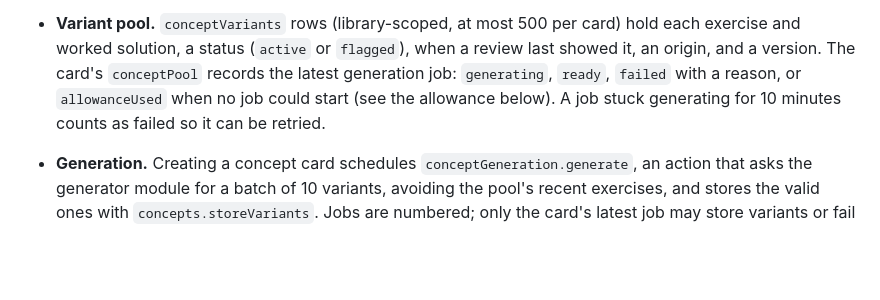
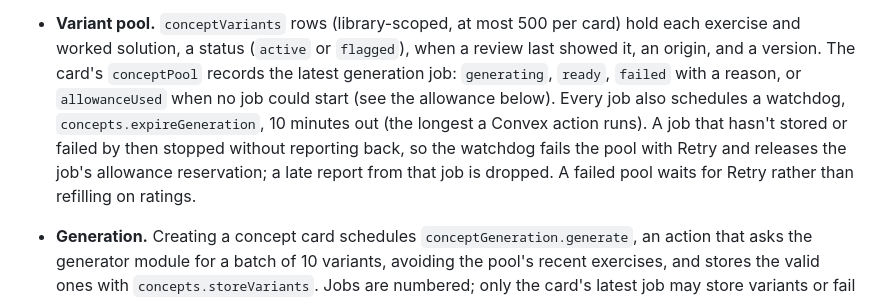
Before and after one commit to andy-spike/armin, a Markdown page: packages/backend/README.md, the part around the change. Rendered like a GitHub page; blank space fills up the shorter version.

```diff
--- a/packages/backend/README.md
+++ b/packages/backend/README.md
@@ -184,8 +184,12 @@ in), and a card can't change to or from the concept type.
   `flagged`), when a review last showed it, an origin, and a version. The
   card's `conceptPool` records the latest generation job: `generating`,
   `ready`, `failed` with a reason, or `allowanceUsed` when no job could start
-  (see the allowance below). A job stuck generating for 10 minutes counts as
-  failed so it can be retried.
+  (see the allowance below). Every job also schedules a watchdog,
+  `concepts.expireGeneration`, 10 minutes out (the longest a Convex action
+  runs). A job that hasn't stored or failed by then stopped without reporting
+  back, so the watchdog fails the pool with Retry and releases the job's
+  allowance reservation; a late report from that job is dropped. A failed pool
+  waits for Retry rather than refilling on ratings.
 - **Generation.** Creating a concept card schedules
   `conceptGeneration.generate`, an action that asks the generator module for a
   batch of 10 variants, avoiding the pool's recent exercises, and stores the
```
Also changed, not shown: docs/qa/2026-11-05-concept-stalled-job.md (added, +39 -0 lines), docs/qa/2026-11-05-concept-stalled-job/pool-failed-retry.png (added), docs/qa/2026-11-05-concept-stalled-job/pool-ready-after-retry.png (added), 2 other files.
